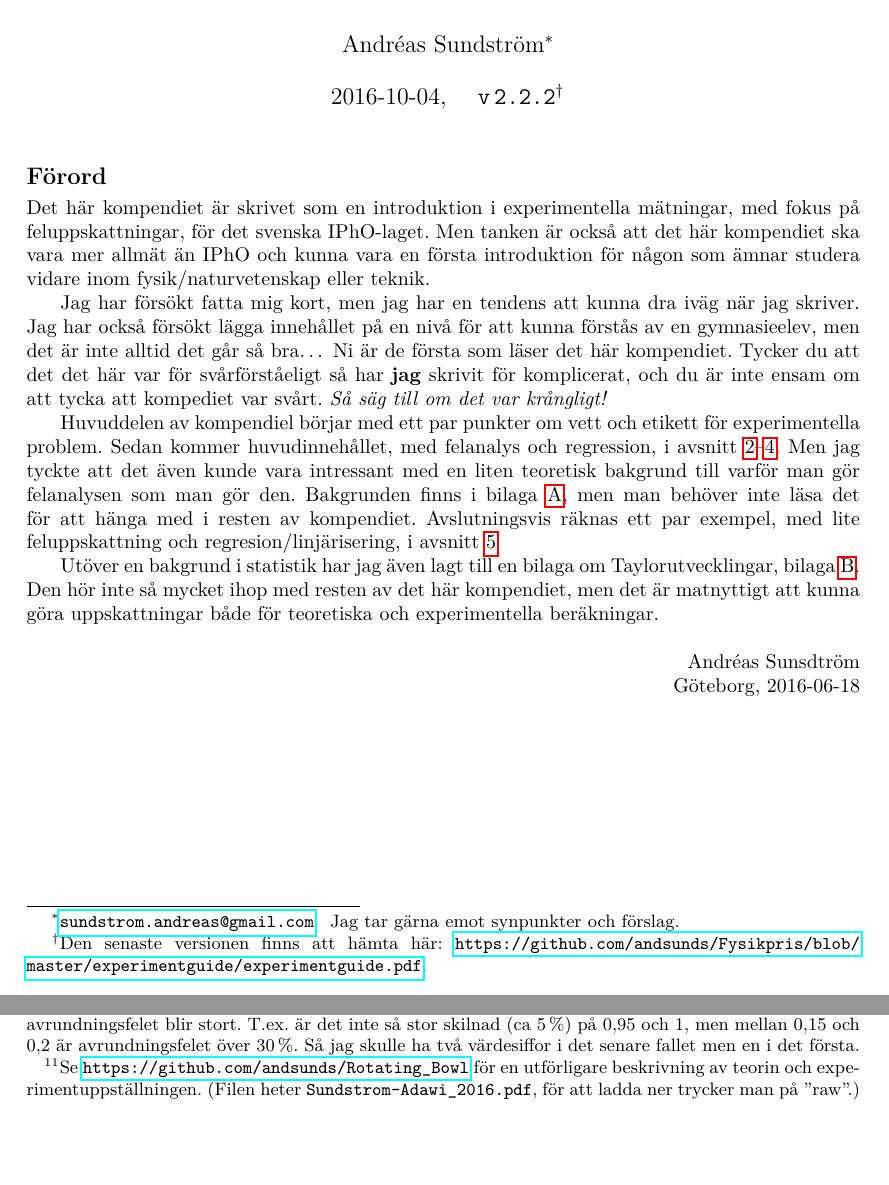
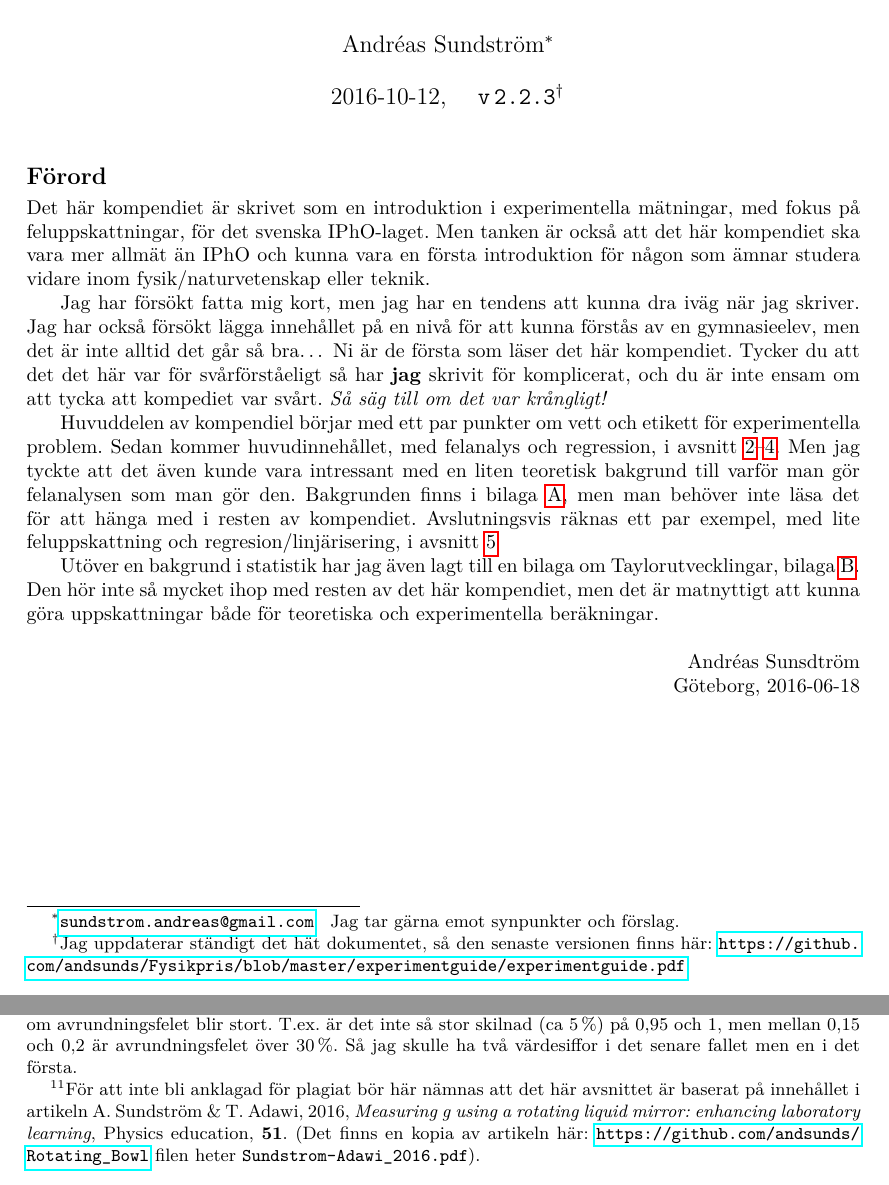
Before and after one commit to andsunds/Fysikpris, a LaTeX document (experimentguide/experimentguide.tex): two parts of pages 1 and 13 of 25, joined at a grey line, cut so that both start at the same text, the shorter picture padded with empty space. The pictures show the PDF file experimentguide/experimentguide.pdf that the author committed with the source.

Commit message:
infogade riktiga referenser.

```diff
--- a/experimentguide/experimentguide.tex
+++ b/experimentguide/experimentguide.tex
@@ -52,7 +53,8 @@ Andréas Sundström\footnote{
 \href{mailto:sundstrom.andreas@gmail.com}{\nolinkurl{sundstrom.andreas@gmail.com}}
 \: Jag tar gärna emot synpunkter och förslag.}
 }
-\date{\today, \quad\texttt{v\,2.2.2}\footnote{Den senaste versionen finns att hämta här: \url{https://github.com/andsunds/Fysikpris/blob/master/experimentguide/experimentguide.pdf}.}}
+\date{\today, \quad\texttt{v\,2.2.3}\footnote{Jag uppdaterar ständigt
+    det hät dokumentet, så den senaste versionen finns här: \url{https://github.com/andsunds/Fysikpris/blob/master/experimentguide/experimentguide.pdf}.}}
 %% Kommentar på versionsnumreringssystemet (a.b.c):
 %% a -- större revision, t.ex. lägga till/ta bort/flytta \section{}
 %% b -- innehållsändring, t.ex. lägga till/ta bort/flytta
@@ -735,11 +737,14 @@ ligga på höjden
 h=\frac{g}{2\omega^2}.
 \end{equation}
 Här är $\omega$ rotationens vinkelhastighet.
-\footnotetext{Se \url{https://github.com/andsunds/Rotating_Bowl} för
-  en utförligare beskrivning av teorin och
-  experimentuppställningen. (Filen heter
-  \texttt{Sundstrom-Adawi\_2016.pdf}, för att ladda ner trycker man på
-  ''raw''.)
+
+\footnotetext{För att inte bli anklagad för plagiat bör här nämnas
+  att det här avsnittet är baserat på innehållet i artikeln
+  A. Sundström \& T. Adawi, 2016, \textit{Measuring g using a rotating
+    liquid mirror: enhancing laboratory learning}, Physics education,
+  \textbf{51}. (Det finns en kopia av artikeln här:
+  \url{https://github.com/andsunds/Rotating_Bowl} filen heter
+  \texttt{Sundstrom-Adawi\_2016.pdf}).
 }
 
 \paragraph{Lösning}
```
Also changed, not shown: experimentguide/experimentguide.pdf, experimentguide/experimentguide.tex (3 more changed lines).
